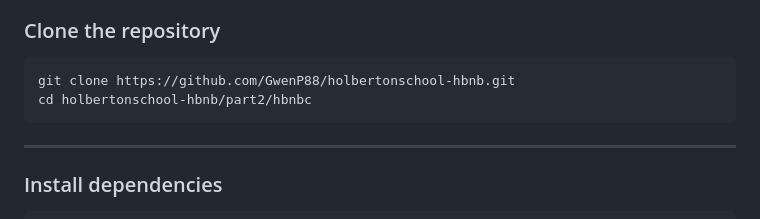
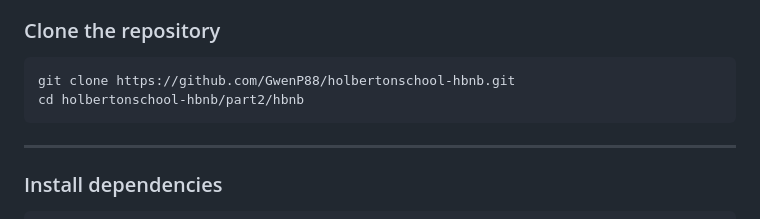
Before and after one commit to GwenP88/holbertonschool-hbnb, a Markdown page: part2/hbnb/README.md, the part around the change. Rendered like a GitHub page.

Commit message:
Fix directory path in README for cloning

````diff
--- a/part2/hbnb/README.md
+++ b/part2/hbnb/README.md
@@ -102,7 +102,7 @@ A singleton instance of the facade is created to ensure a single access point ac
 
 ```
 git clone https://github.com/GwenP88/holbertonschool-hbnb.git
-cd holbertonschool-hbnb/part2/hbnbc
+cd holbertonschool-hbnb/part2/hbnb
 ```
 
 ---
````
